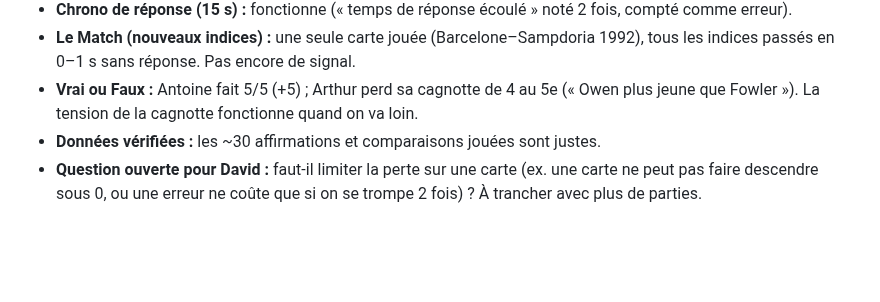
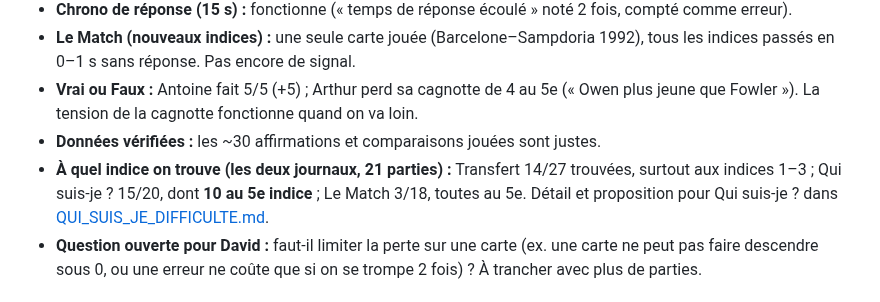
Before and after one commit to Dacloccortexa/game-project, a Markdown page: docs/PLAYTESTS.md, the part around the change. Drawn GitHub-style; blank space fills up the shorter version.

```diff
--- a/docs/PLAYTESTS.md
+++ b/docs/PLAYTESTS.md
@@ -9,6 +9,7 @@
 - **Le Match (nouveaux indices) :** une seule carte jouée (Barcelone–Sampdoria 1992), tous les indices passés en 0–1 s sans réponse. Pas encore de signal.
 - **Vrai ou Faux :** Antoine fait 5/5 (+5) ; Arthur perd sa cagnotte de 4 au 5e (« Owen plus jeune que Fowler »). La tension de la cagnotte fonctionne quand on va loin.
 - **Données vérifiées :** les ~30 affirmations et comparaisons jouées sont justes.
+- **À quel indice on trouve (les deux journaux, 21 parties) :** Transfert 14/27 trouvées, surtout aux indices 1–3 ; Qui suis-je ? 15/20, dont **10 au 5e indice** ; Le Match 3/18, toutes au 5e. Détail et proposition pour Qui suis-je ? dans [QUI_SUIS_JE_DIFFICULTE.md](QUI_SUIS_JE_DIFFICULTE.md).
 - **Question ouverte pour David :** faut-il limiter la perte sur une carte (ex. une carte ne peut pas faire descendre sous 0, ou une erreur ne coûte que si on se trompe 2 fois) ? À trancher avec plus de parties.
 
 ## Retour du 2 octobre 2026 — partie avec les neveux de David
```
Also changed, not shown: docs/QUI_SUIS_JE_DIFFICULTE.md (added, +47 -0 lines), docs/TODO.md (+1 -0 lines).
